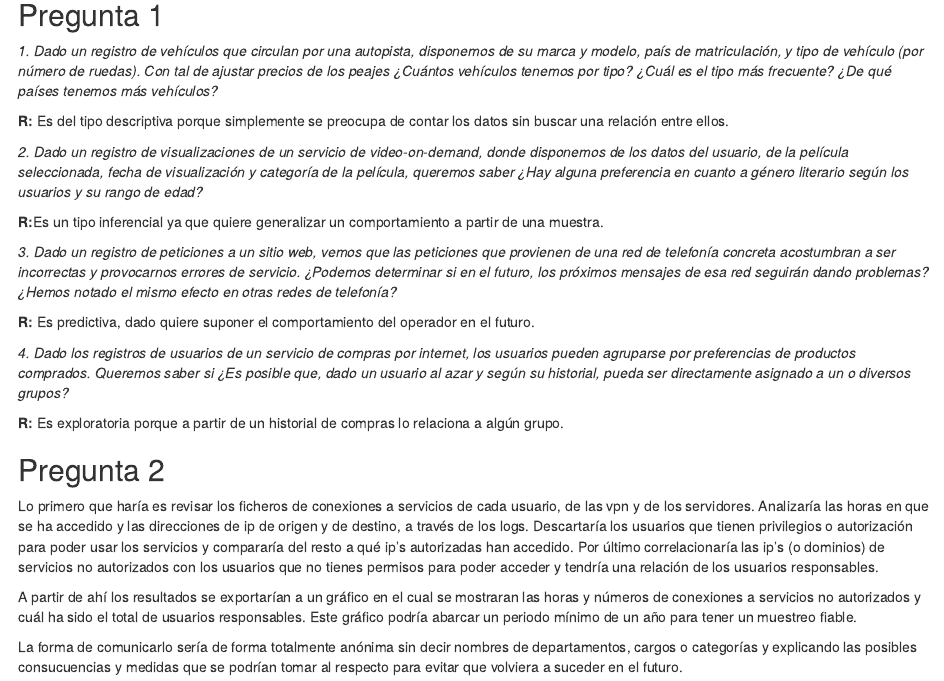
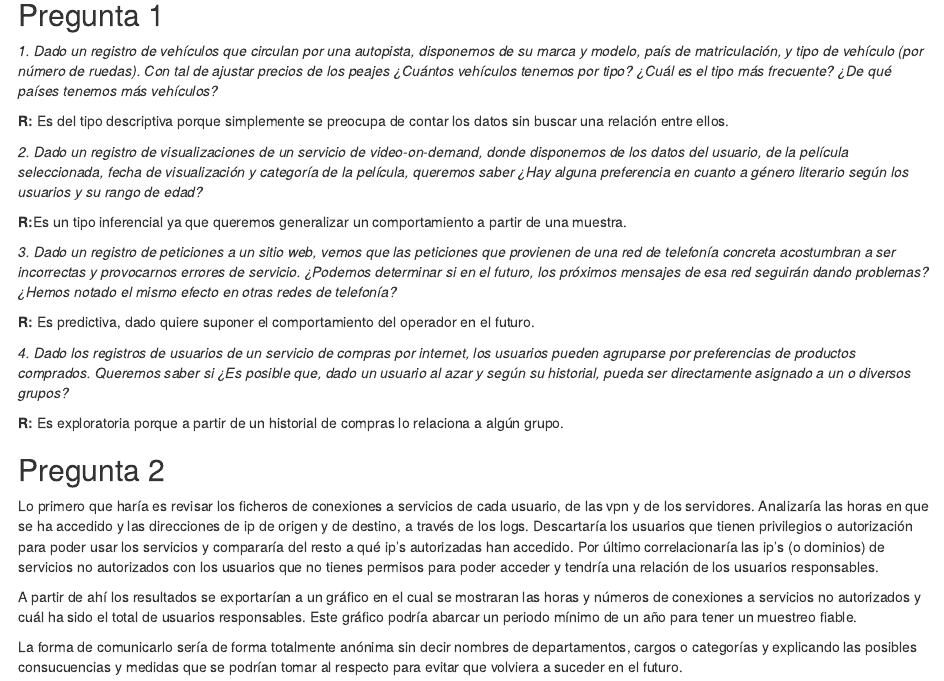
Before and after one commit to oscarfeliz/R, an R Markdown document (AE1.Rmd): the page in a window 1100 px wide, from 260 px down. Rendered offline with R 4.5, knitr and Pandoc, with nearby package versions; some code elsewhere in the file could not run offline.

Commit message:
7º commit

```diff
--- a/AE1.Rmd
+++ b/AE1.Rmd
@@ -18,7 +18,7 @@ date: "2024-12-16"
 
 *2. Dado un registro de visualizaciones de un servicio de video-on-demand, donde disponemos de los datos del usuario, de la película seleccionada, fecha de visualización y categoría de la película, queremos saber ¿Hay alguna preferencia en cuanto a género literario según los usuarios y su rango de edad?*
 
-**R:**Es un tipo inferencial ya que quiere generalizar un comportamiento a partir de una muestra.
+**R:**Es un tipo inferencial ya que queremos generalizar un comportamiento a partir de una muestra.
 
 *3. Dado un registro de peticiones a un sitio web, vemos que las peticiones que provienen de una red de telefonía concreta acostumbran a ser incorrectas y provocarnos errores de servicio. ¿Podemos determinar si en el futuro, los próximos mensajes de esa red seguirán dando problemas? ¿Hemos notado el mismo efecto en otras redes de telefonía?*
 
```
Also changed, not shown: AE1.html.
